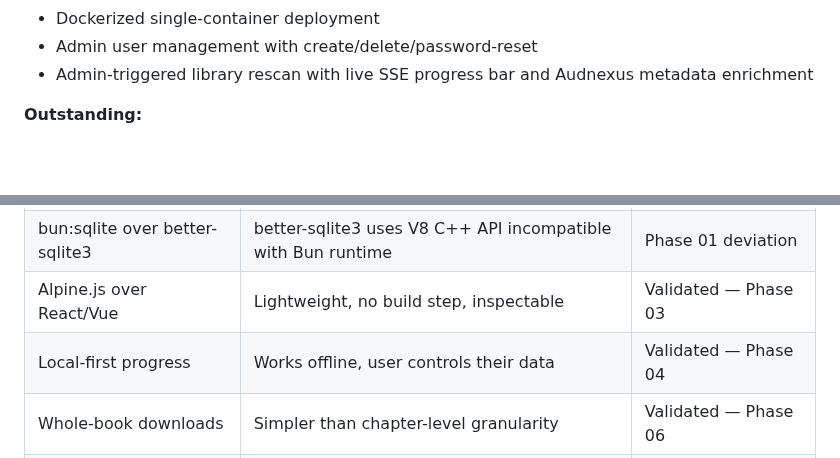
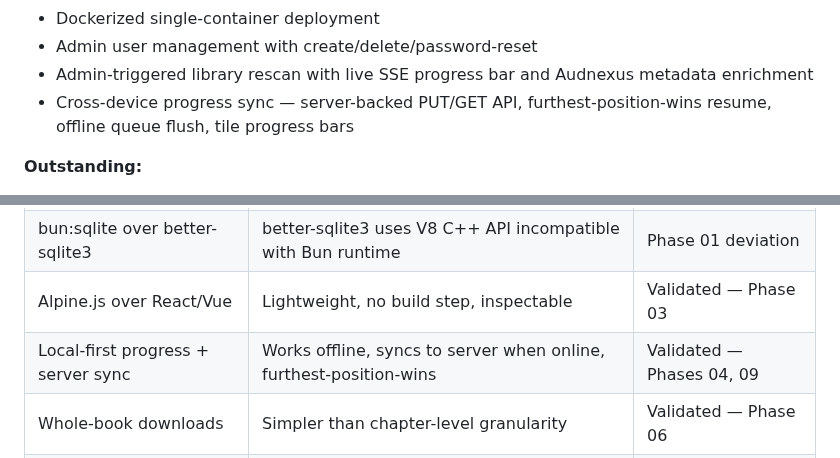
Before and after one commit to cokeeffekt/spine, a Markdown page: .planning/PROJECT.md, 2 parts joined by grey strips. Rendered like a GitHub page; blank space fills up the shorter version.

Commit message:
docs(phase-09): evolve PROJECT.md after phase completion

```diff
--- a/.planning/PROJECT.md
+++ b/.planning/PROJECT.md
@@ -23,6 +23,7 @@ All core functionality delivered:
 - Dockerized single-container deployment
 - Admin user management with create/delete/password-reset
 - Admin-triggered library rescan with live SSE progress bar and Audnexus metadata enrichment
+- Cross-device progress sync — server-backed PUT/GET API, furthest-position-wins resume, offline queue flush, tile progress bars
 
 **Outstanding:**
 - Phase 05 lock-screen UAT (5 items, requires Android device testing)
@@ -44,7 +45,7 @@ All core functionality delivered:
 | .m4b only | All user's books are .m4b, simplifies metadata/chapter extraction | Validated — Phase 01 |
 | bun:sqlite over better-sqlite3 | better-sqlite3 uses V8 C++ API incompatible with Bun runtime | Phase 01 deviation |
 | Alpine.js over React/Vue | Lightweight, no build step, inspectable | Validated — Phase 03 |
-| Local-first progress | Works offline, user controls their data | Validated — Phase 04 |
+| Local-first progress + server sync | Works offline, syncs to server when online, furthest-position-wins | Validated — Phases 04, 09 |
 | Whole-book downloads | Simpler than chapter-level granularity | Validated — Phase 06 |
 | Full auth over simple profiles | Household needs real account separation | Validated — Phase 02 |
 | Raw IndexedDB (no idb library) | Single-store schemas are simple enough | Validated — Phases 04, 06 |
```
